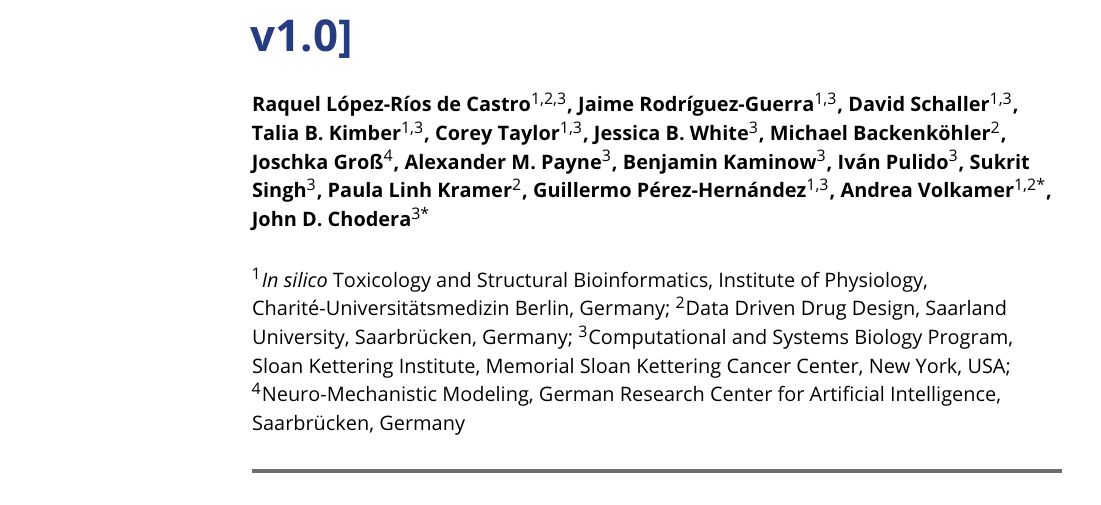
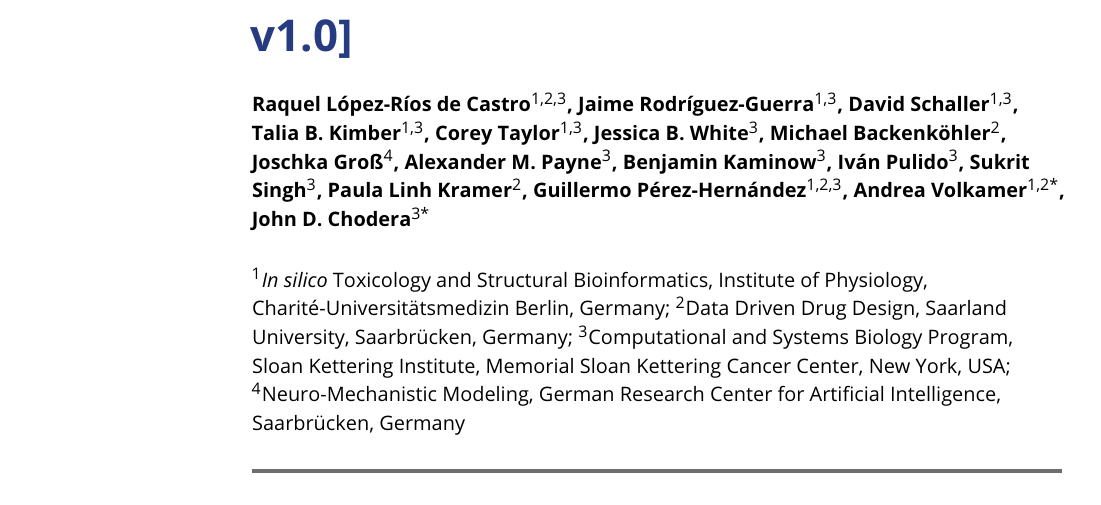
Before and after one commit to openkinome/kinoml-techpaper-LiveCoMS, a LaTeX document (manuscript/template_lessons_learned.tex): part of page 1 of 18, cut so that both start at the same text. Compiled offline with pdfLaTeX.

Commit message:
fixed affiliation

```diff
--- a/manuscript/template_lessons_learned.tex
+++ b/manuscript/template_lessons_learned.tex
@@ -62,7 +62,7 @@
 \author[3]{Iv\'{a}n Pulido}
 \author[3]{Sukrit Singh}
 \author[2]{Paula Linh Kramer}
-\author[1,3]{Guillermo P\'{e}rez-Hern\'{a}ndez}
+\author[1,2,3]{Guillermo P\'{e}rez-Hern\'{a}ndez}
 \author[1,2*]{Andrea Volkamer}
 \author[3*]{John D. Chodera}
 
```
Also changed, not shown: manuscript/LiveCoMS_Article_v1.pdf.
